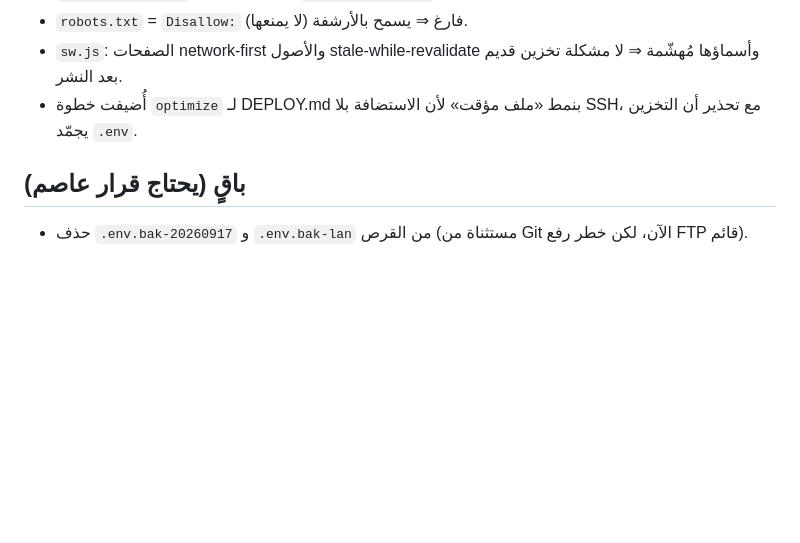
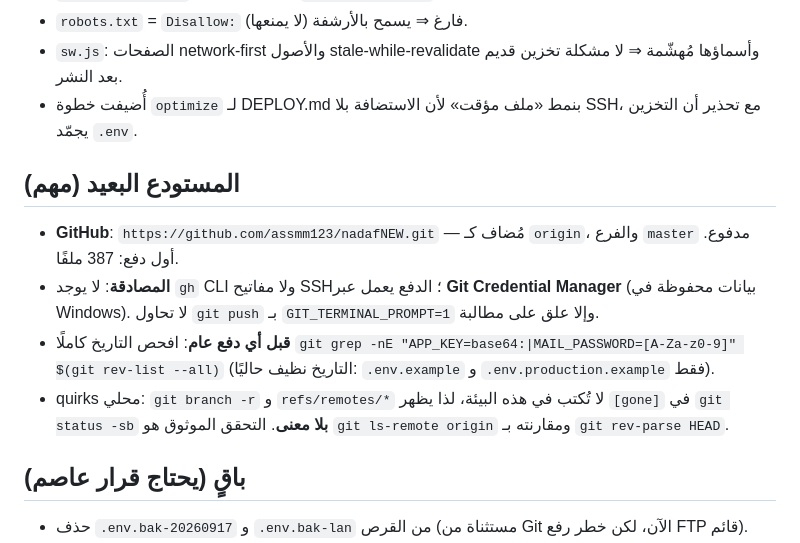
Before and after one commit to assmm123/nadafNEW, a Markdown page: .workbuddy-ai/memory/2026-09-26.md, the part around the change. Rendered like a GitHub page; blank space fills up the shorter version.

Commit message:
توثيق: إضافة معلومات المستودع البعيد وطريقة المصادقة

```diff
--- a/.workbuddy-ai/memory/2026-09-26.md
+++ b/.workbuddy-ai/memory/2026-09-26.md
@@ -61,6 +61,19 @@
 - أُضيفت خطوة `optimize` لـ DEPLOY.md بنمط «ملف مؤقت» لأن الاستضافة بلا SSH،
   مع تحذير أن التخزين يجمّد `.env`.
 
+## المستودع البعيد (مهم)
+- **GitHub**: `https://github.com/assmm123/nadafNEW.git` — مُضاف كـ `origin`،
+  والفرع `master` مدفوع. أول دفع: 387 ملفًا.
+- **المصادقة**: لا يوجد `gh` CLI ولا مفاتيح SSH؛ الدفع يعمل عبر
+  **Git Credential Manager** (بيانات محفوظة في Windows). لا تحاول
+  `git push` بـ `GIT_TERMINAL_PROMPT=1` وإلا علق على مطالبة.
+- **قبل أي دفع عام**: افحص التاريخ كاملًا
+  `git grep -nE "APP_KEY=base64:|MAIL_PASSWORD=[A-Za-z0-9]" $(git rev-list --all)`
+  (التاريخ نظيف حاليًا: `.env.example` و `.env.production.example` فقط).
+- quirks محلي: `git branch -r` و `refs/remotes/*` لا تُكتب في هذه البيئة،
+  لذا يظهر `[gone]` في `git status -sb` **بلا معنى**. التحقق الموثوق هو
+  `git ls-remote origin` ومقارنته بـ `git rev-parse HEAD`.
+
 ## باقٍ (يحتاج قرار عاصم)
 - حذف `.env.bak-20260917` و `.env.bak-lan` من القرص (مستثناة من Git الآن،
   لكن خطر رفع FTP قائم).
```
